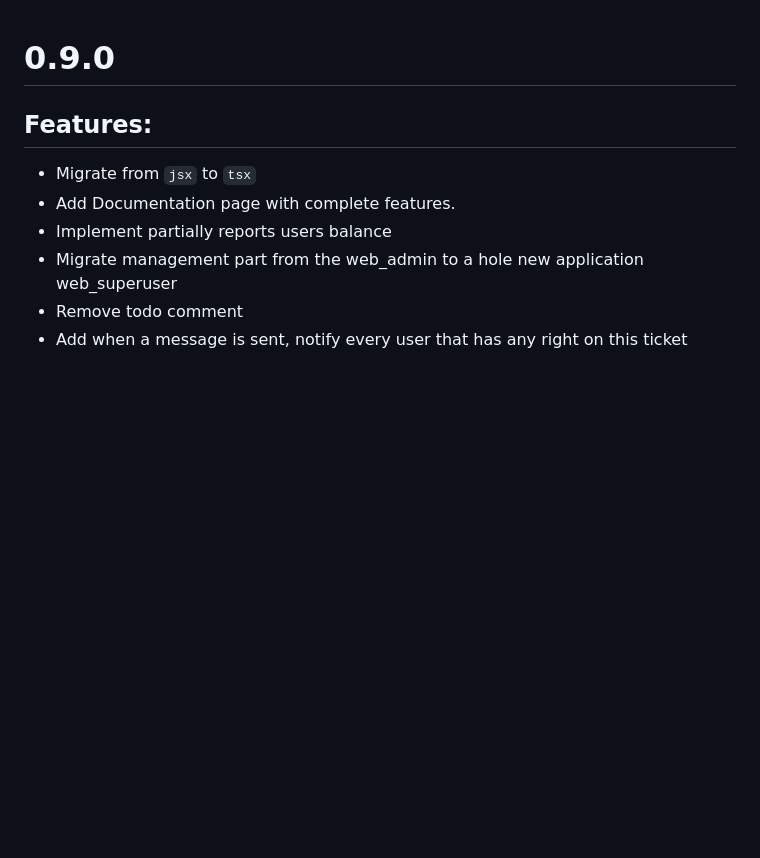
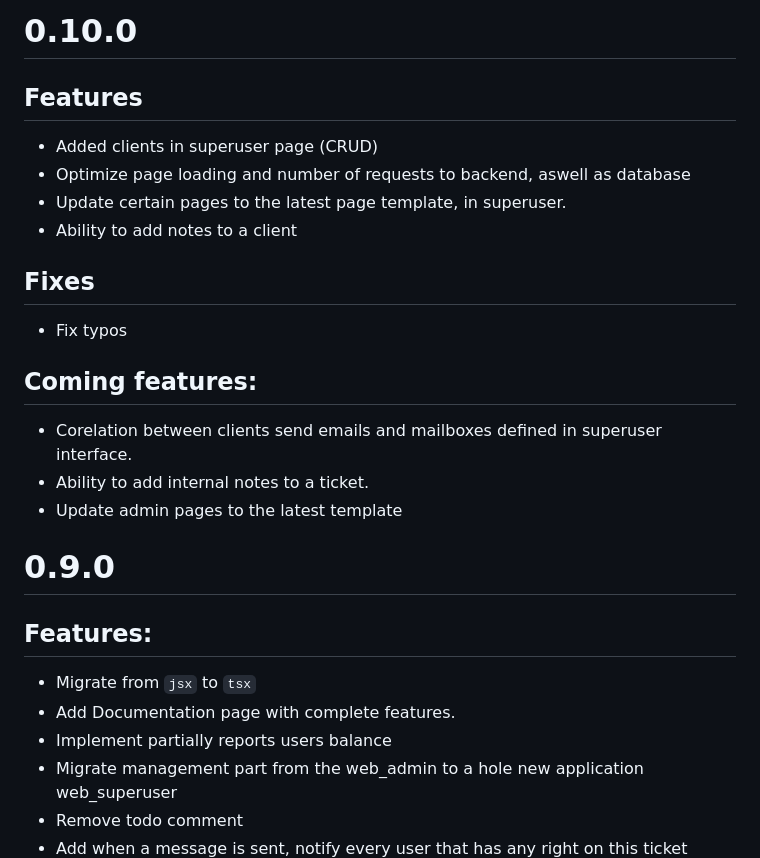
Before and after one commit to SerbanTudor04/OpenTickets, a Markdown page: CHANGELOG.md, the part around the change. Rendered like a GitHub page; blank space fills up the shorter version.

```diff
--- a/CHANGELOG.md
+++ b/CHANGELOG.md
@@ -1,3 +1,16 @@
+# 0.10.0
+## Features
+- Added clients in superuser page (CRUD)
+- Optimize page loading and number of requests to backend, aswell as database
+- Update certain pages to the latest page template, in superuser.
+- Ability to add notes to a client
+## Fixes
+- Fix typos
+## Coming features:
+- Corelation between clients send emails and mailboxes defined in superuser interface.
+- Ability to add internal notes to a ticket.
+- Update admin pages to the latest template
+
 # 0.9.0
 ## Features:
 - Migrate from `jsx` to `tsx`
```
